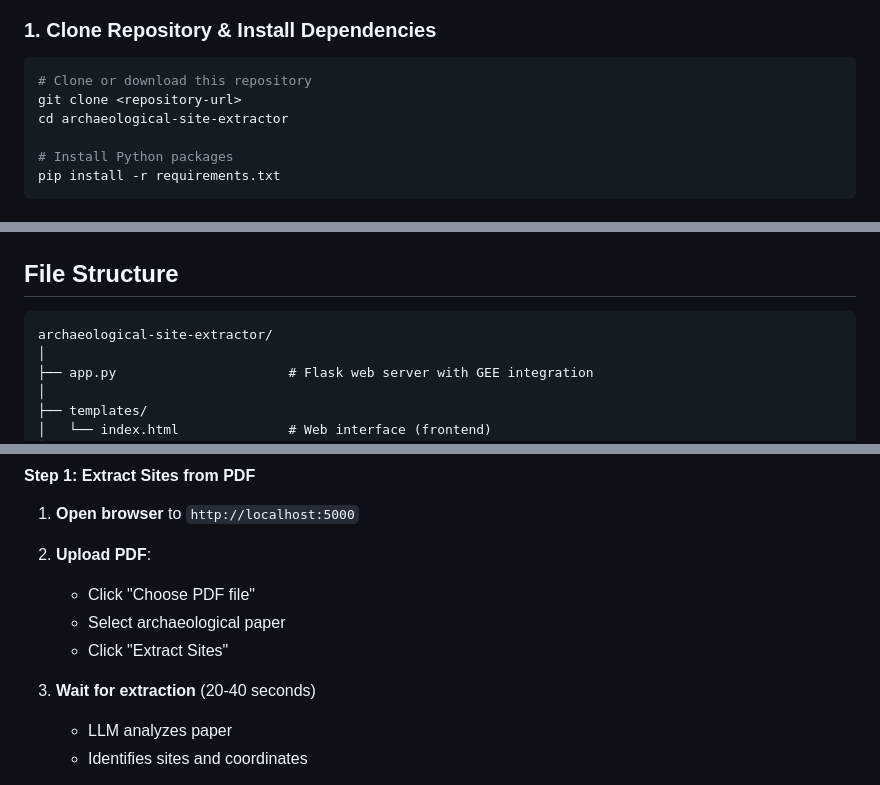
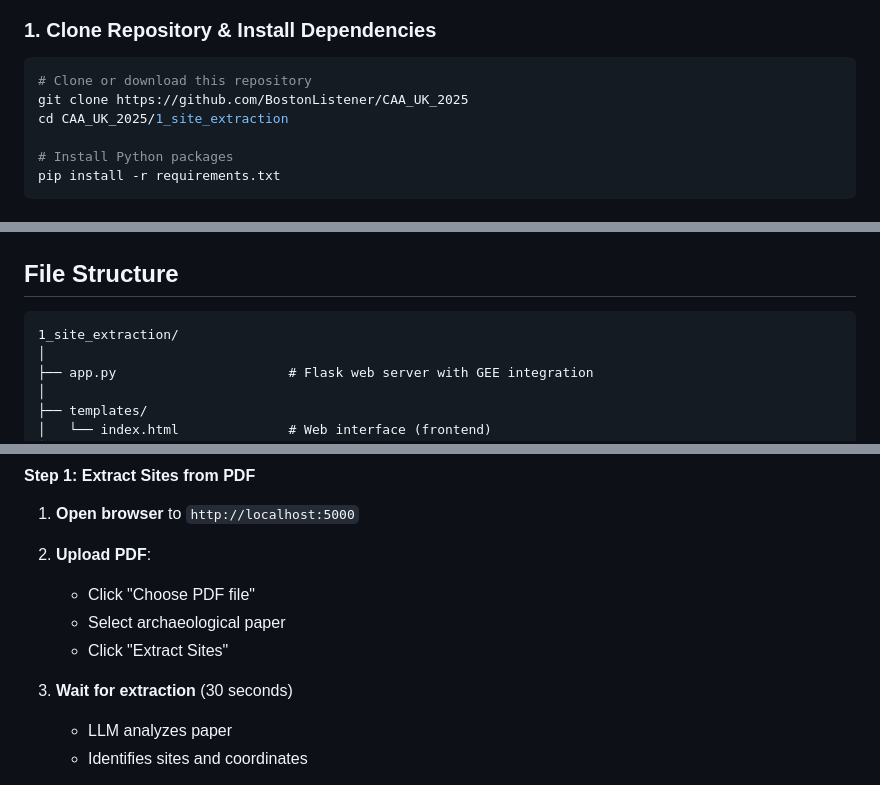
Before and after one commit to BostonListener/CAA_UK_2025, a Markdown page: 1_site_extraction/README.md, 3 parts joined by grey strips. GitHub-like rendering.

Commit message:
update site_extraction

````diff
--- a/1_site_extraction/README.md
+++ b/1_site_extraction/README.md
@@ -76,8 +76,8 @@ pip install -r requirements.txt
 
 ```bash
 # Clone or download this repository
-git clone <repository-url>
-cd archaeological-site-extractor
+git clone https://github.com/BostonListener/CAA_UK_2025
+cd CAA_UK_2025/1_site_extraction
 
 # Install Python packages
 pip install -r requirements.txt
@@ -141,7 +141,7 @@ cp .env.example .env
 ## File Structure
 
 ```
-archaeological-site-extractor/
+1_site_extraction/
 │
 ├── app.py                      # Flask web server with GEE integration
 │
@@ -230,7 +230,7 @@ Open http://localhost:5000 in your browser
    - Select archaeological paper
    - Click "Extract Sites"
 
-3. **Wait for extraction** (20-40 seconds)
+3. **Wait for extraction** (30 seconds)
    - LLM analyzes paper
    - Identifies sites and coordinates
 
````
Also changed, not shown: other parts of 1_site_extraction/README.md (+2 -2 lines).
